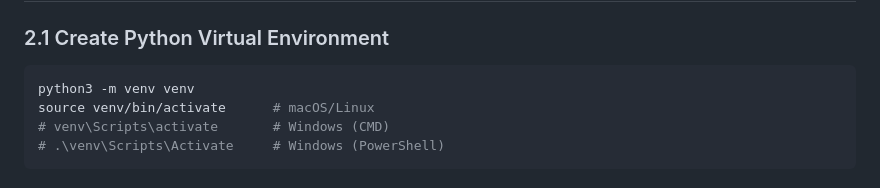
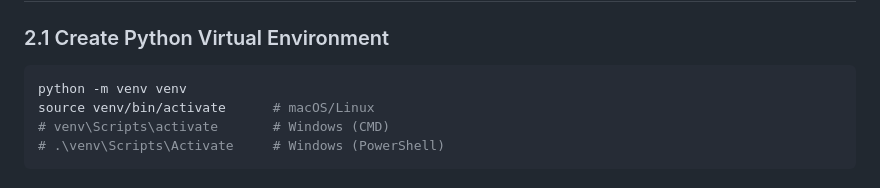
Before and after one commit to smk00513/Lottery-Prediction, a Markdown page: README.md, the part around the change. GitHub-like rendering.

Commit message:
Update Python virtual environment command

````diff
--- a/README.md
+++ b/README.md
@@ -19,7 +19,7 @@ Before running the system, ensure the following software is installed:
 ### 2.1 Create Python Virtual Environment
 
 ```bash
-python3 -m venv venv
+python -m venv venv
 source venv/bin/activate      # macOS/Linux
 # venv\Scripts\activate       # Windows (CMD)
 # .\venv\Scripts\Activate     # Windows (PowerShell)
````
